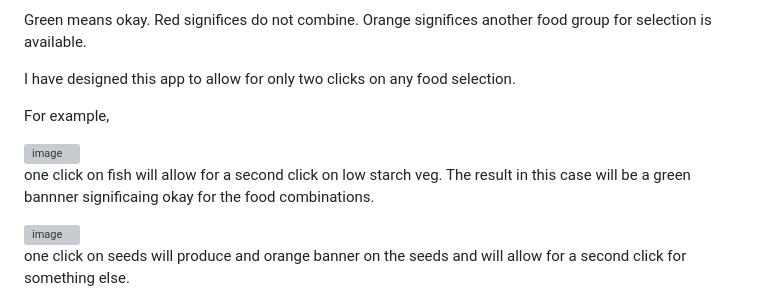
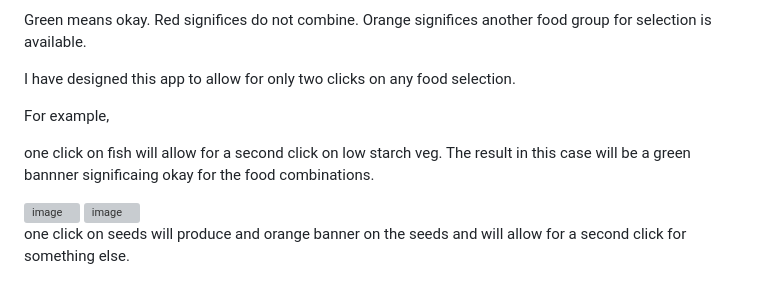
Before and after one commit to schlezes/vue-app-food, a Markdown page: README.md, the part around the change. GitHub-like rendering; grey boxes are pictures that could not be loaded.

```diff
--- a/README.md
+++ b/README.md
@@ -26,9 +26,9 @@ I have designed this app to allow for only two clicks on any food selection.
 
 For example,
 
+one click on fish will allow for a second click on low starch veg. The result in this case will be a green bannner significaing okay for the food combinations.
+
 <img width="107" height="212" alt="image" src="https://github.com/user-attachments/assets/d8dab8da-f29d-4cf0-afac-748d9938d116" />
-
-one click on fish will allow for a second click on low starch veg.  The result in this case will be a green bannner significaing okay for the food combinations.
 
 <img width="1300" height="52" alt="image" src="https://github.com/user-attachments/assets/b375fdd1-d803-4e02-b660-36c532bd0a91" />
 
```
